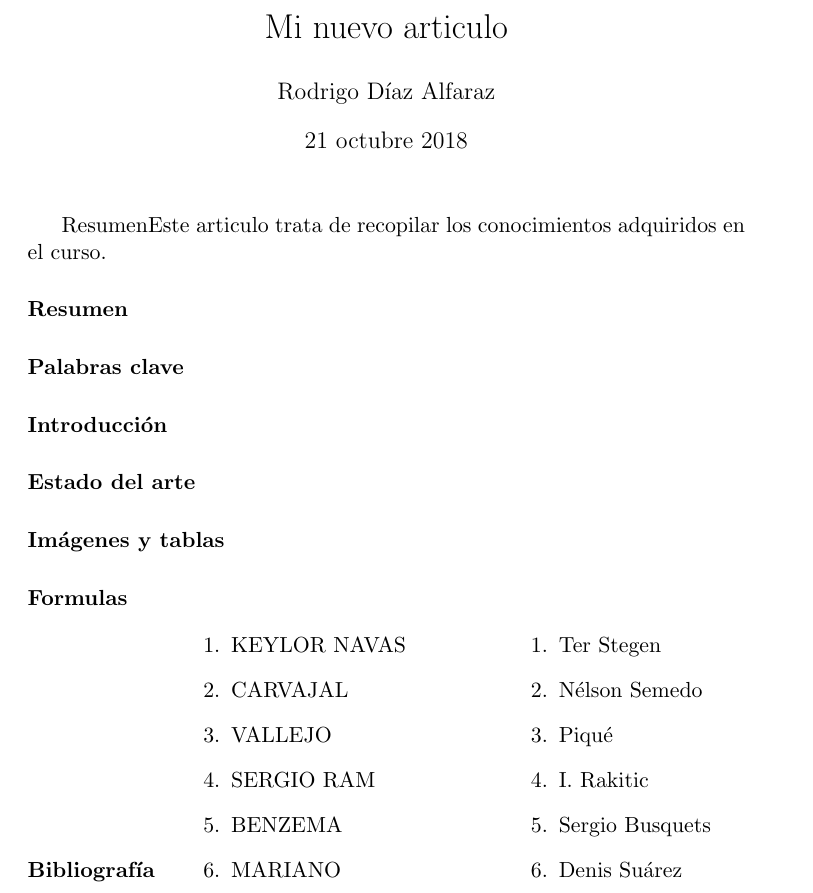
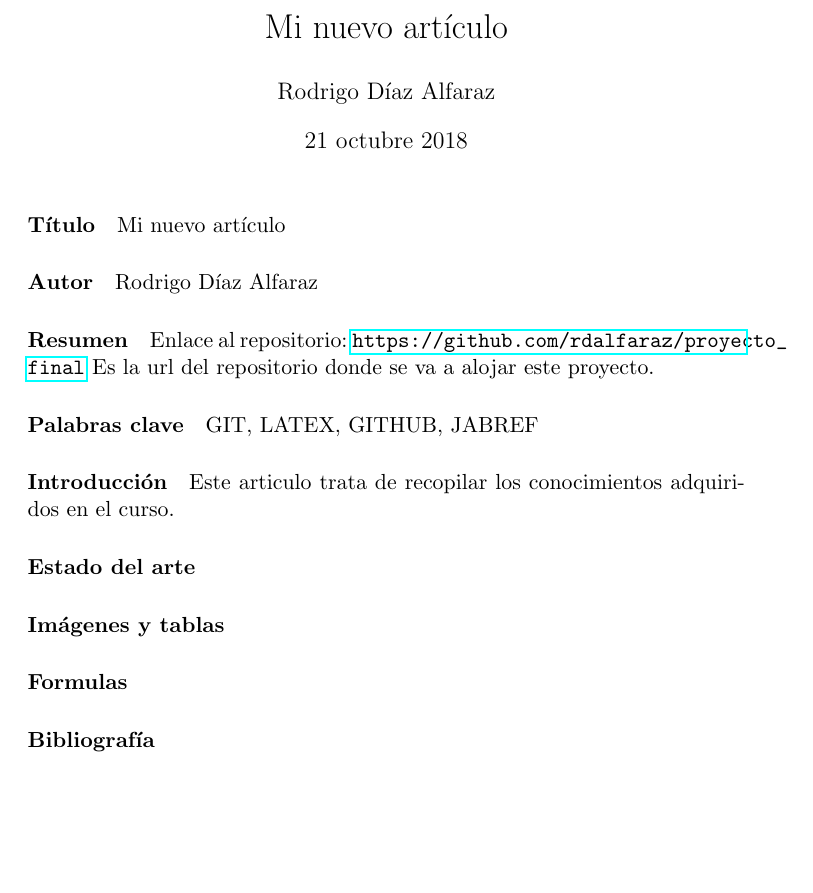
Before and after one commit to rdalfaraz/proyecto_final, a LaTeX document (articulo.tex): part of the page, cut so that both start at the same text, the shorter picture padded with empty space. Compiled offline with pdfLaTeX.

Commit message:
Eliminación de enumerados y desarrollo de secciones

```diff
--- a/articulo.tex
+++ b/articulo.tex
@@ -1,44 +1,35 @@
 \documentclass[a4paper,11pt]{article}
 \usepackage[utf8]{inputenc}
 \usepackage[spanish]{babel}
+\usepackage{hyperref}
+
 \begin{document}
-\title{Mi nuevo articulo}
+\title{Mi nuevo artículo}
 \author{Rodrigo Díaz Alfaraz}
 \date{21 octubre 2018}
 \maketitle
 
-%\url{''https://github.com/rdalfaraz/proyecto_final''}
-\abstractname{Este articulo trata de recopilar los conocimientos adquiridos en el curso. }
+\paragraph*{Título}
+Mi nuevo artículo
 
-\paragraph*{Resumen}
+\paragraph*{Autor}
+Rodrigo Díaz Alfaraz
+
+\paragraph*{Resumen}  Enlace al repositorio:
+\url{https://github.com/rdalfaraz/proyecto_final} Es la url del repositorio donde se va a alojar este proyecto.
 
 \paragraph*{Palabras clave}
+\linebreak
+GIT, LATEX, GITHUB, JABREF
+
 \paragraph*{Introducción}
+\linebreak
+Este articulo trata de recopilar los conocimientos adquiridos en el curso.
+
 \paragraph*{Estado del arte}
 \paragraph*{Imágenes y tablas}
 \paragraph*{Formulas}
 \paragraph*{Bibliografía}
 
 
-
-\begin{minipage}[b]{0.45\linewidth}
-\begin{enumerate}
-\item KEYLOR NAVAS
-\item CARVAJAL
-\item VALLEJO
-\item SERGIO RAM
-\item BENZEMA
-\item MARIANO
-\end{enumerate}
-\end{minipage}
-\begin{minipage}[b]{0.45\linewidth}
-\begin{enumerate}
-\item Ter Stegen
-\item Nélson Semedo
-\item Piqué
-\item I. Rakitic
-\item Sergio Busquets
-\item Denis Suárez
-\end{enumerate}
-\end{minipage}
 \end{document}
```
Also changed, not shown: articulo.pdf, 4 other files.
